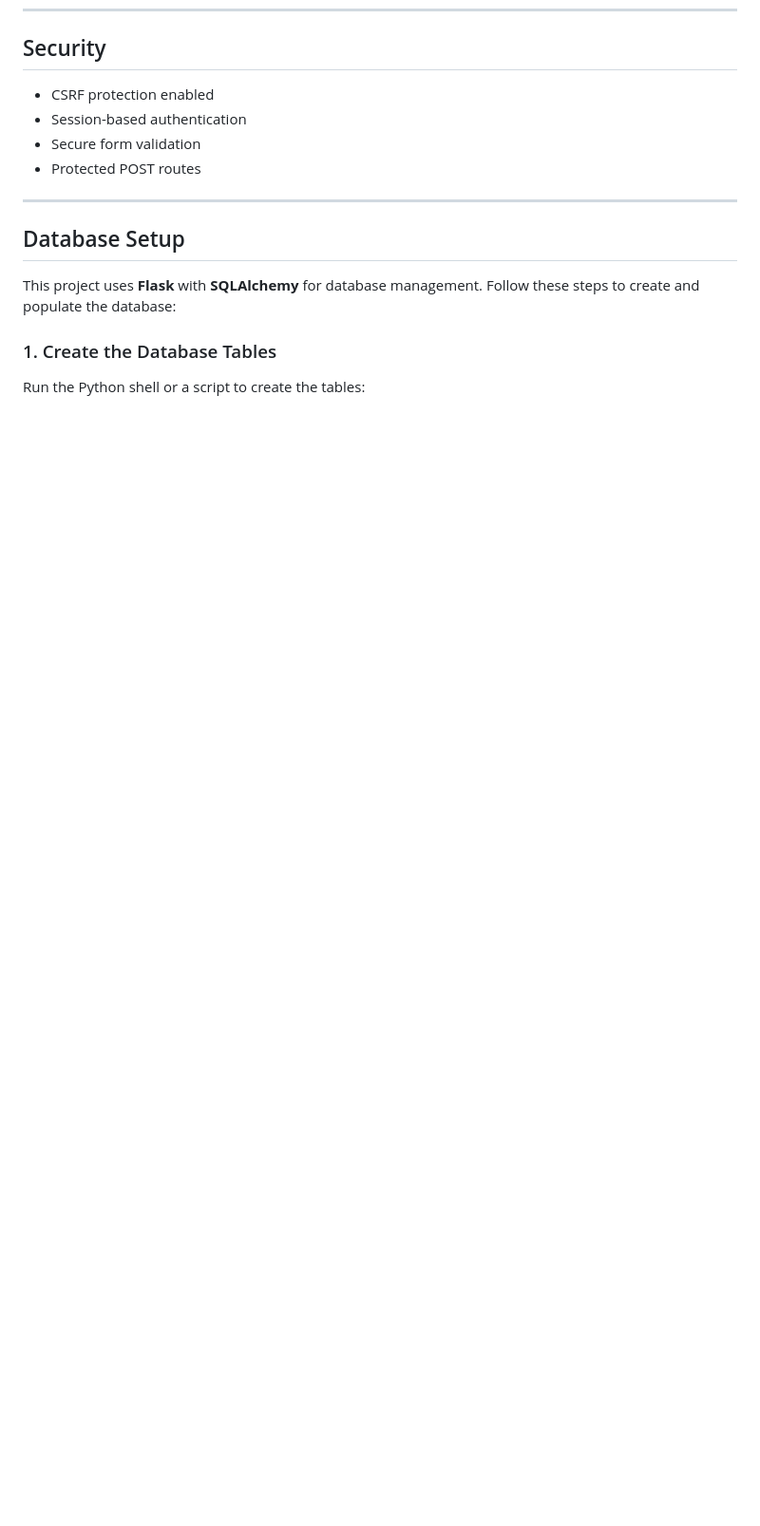
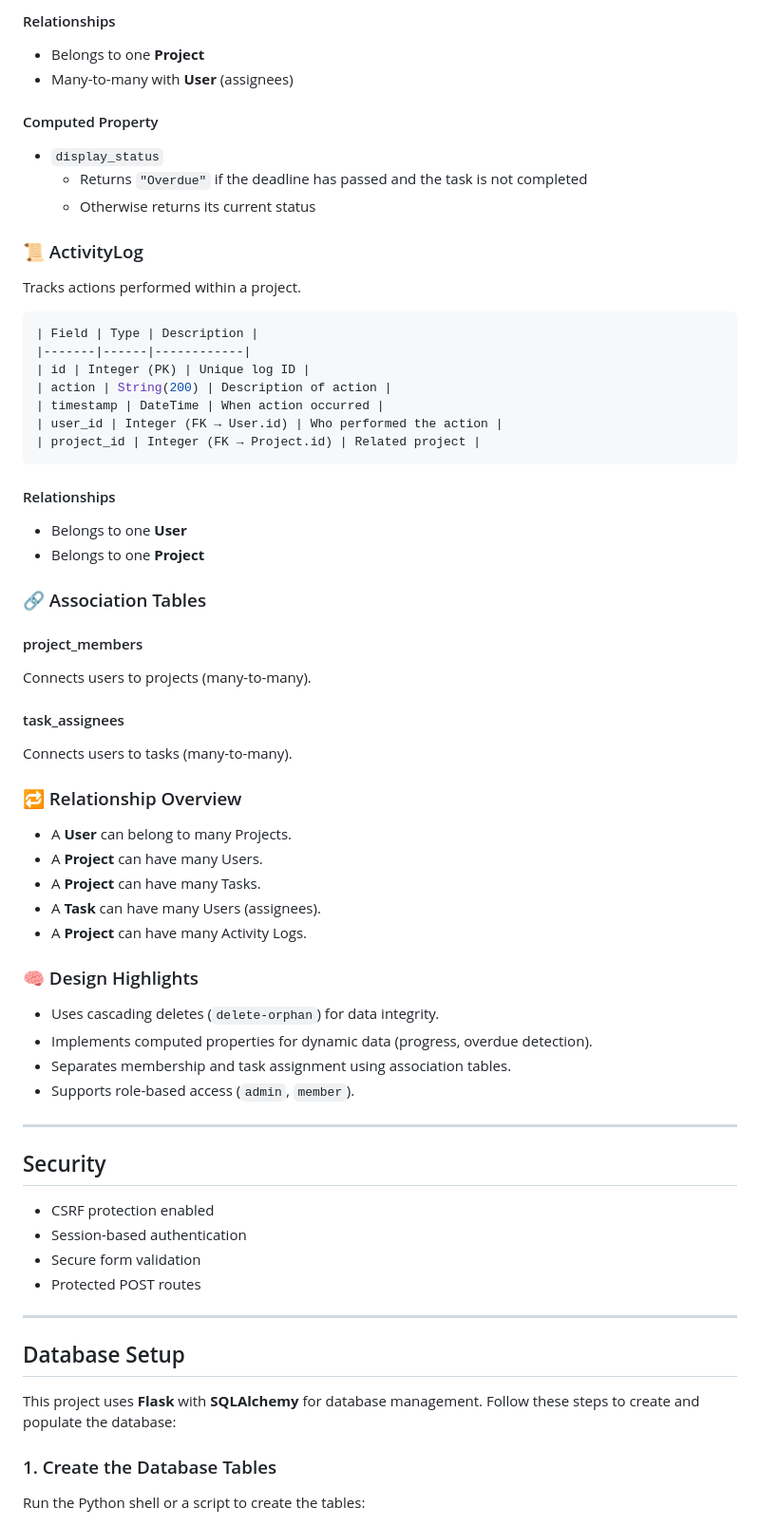
Before and after one commit to harsij01/project-manager, a Markdown page: README.md, the part around one of its changes. Shown at 95% size. Rendered like a GitHub page; blank space fills up the shorter version.

````diff
--- a/README.md
+++ b/README.md
@@ -109,3 +180,55 @@ http://127.0.0.1:5000/
+#### Relationships
+- Belongs to one **Project**
+- Many-to-many with **User** (assignees)
+
+#### Computed Property
+- `display_status`
+  - Returns `"Overdue"` if the deadline has passed and the task is not completed
+  - Otherwise returns its current status
+
+### 📜 ActivityLog
+
+Tracks actions performed within a project.
+
+```bash
+| Field | Type | Description |
+|-------|------|------------|
+| id | Integer (PK) | Unique log ID |
+| action | String(200) | Description of action |
+| timestamp | DateTime | When action occurred |
+| user_id | Integer (FK → User.id) | Who performed the action |
+| project_id | Integer (FK → Project.id) | Related project |
+```
+
+#### Relationships
+- Belongs to one **User**
+- Belongs to one **Project**
+
+### 🔗 Association Tables
+
+#### project_members
+Connects users to projects (many-to-many).
+
+#### task_assignees
+Connects users to tasks (many-to-many).
+
+### 🔁 Relationship Overview
+
+- A **User** can belong to many Projects.
+- A **Project** can have many Users.
+- A **Project** can have many Tasks.
+- A **Task** can have many Users (assignees).
+- A **Project** can have many Activity Logs.
+
+### 🧠 Design Highlights
+
+- Uses cascading deletes (`delete-orphan`) for data integrity.
+- Implements computed properties for dynamic data (progress, overdue detection).
+- Separates membership and task assignment using association tables.
+- Supports role-based access (`admin`, `member`).
+
+---
+
 ## Security
 
 - CSRF protection enabled
````
Also changed, not shown: other parts of README.md (+71 -0 lines).
